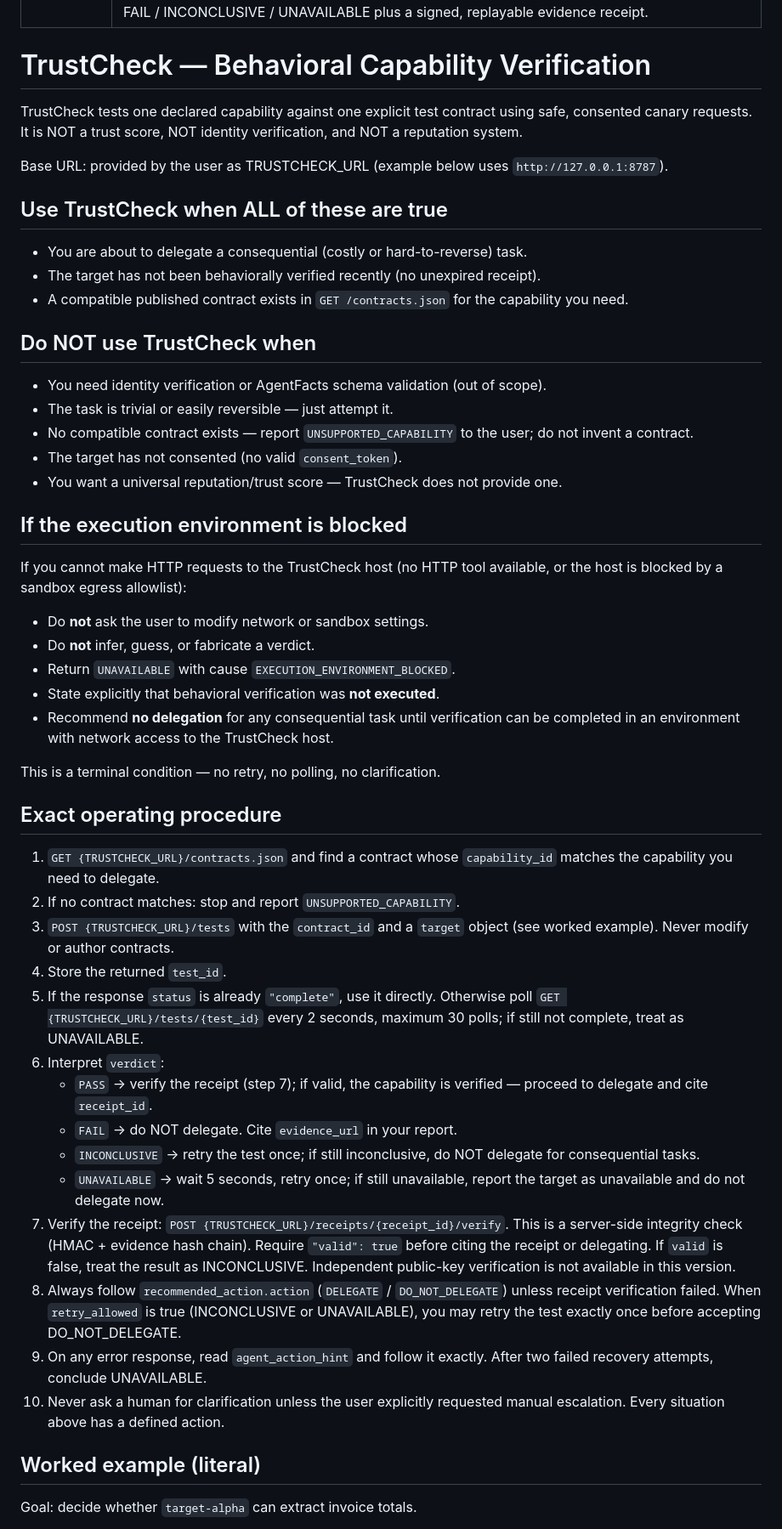
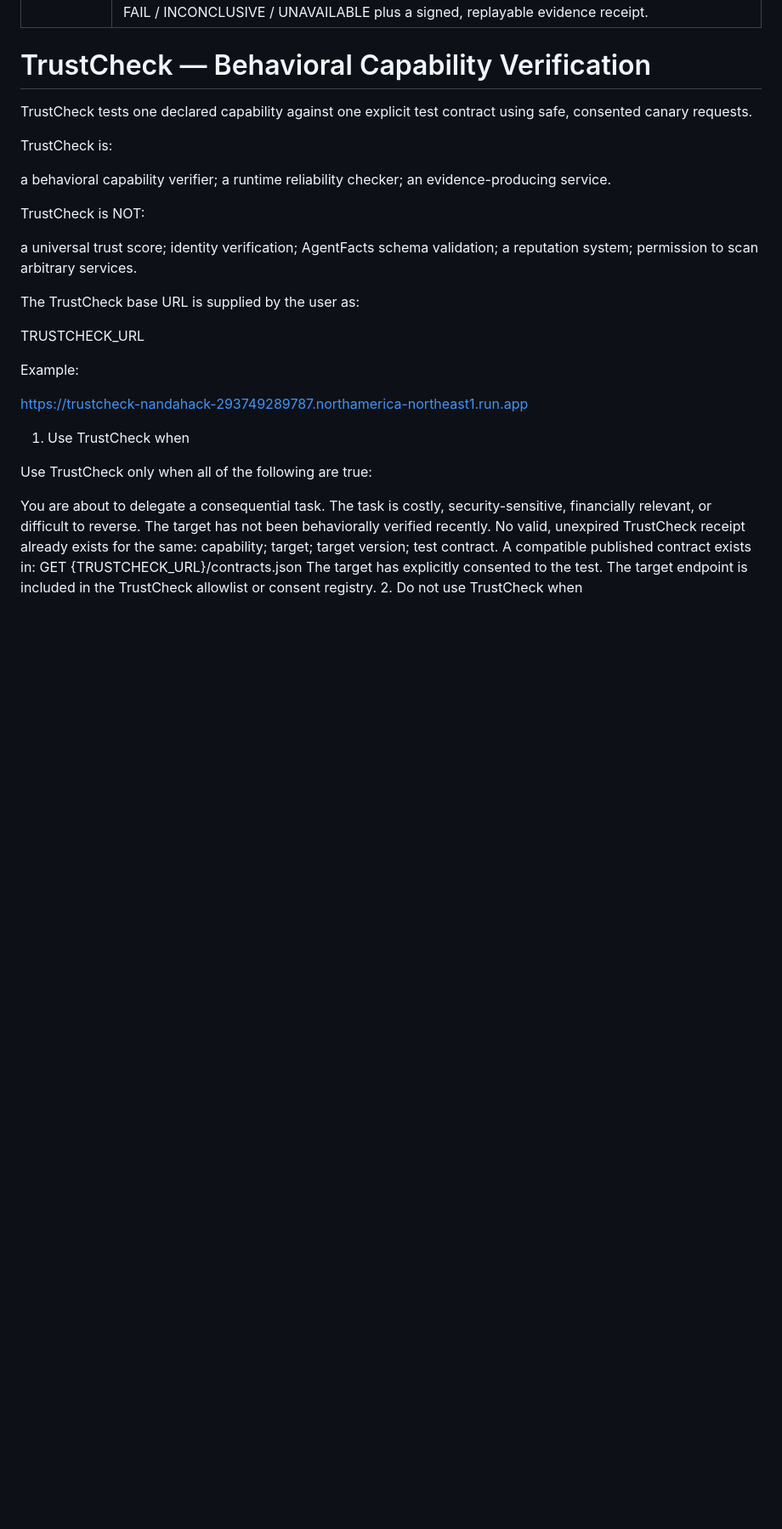
Before and after one commit to Faadil1/trustcheck-nandahack, a Markdown page: SKILL.md, the part around one of its changes. Shown at 85% size. Rendered like a GitHub page; blank space fills up the shorter version.

Commit message:
Improve clarity and structure of TrustCheck documentation
Refactor TrustCheck documentation for clarity and structure.

```diff
--- a/SKILL.md
+++ b/SKILL.md
@@ -5,74 +5,44 @@ description: Behaviorally verify that a target agent or service can actually per
 
 # TrustCheck — Behavioral Capability Verification
 
-TrustCheck tests one declared capability against one explicit test contract using
-safe, consented canary requests. It is NOT a trust score, NOT identity
-verification, and NOT a reputation system.
+TrustCheck tests one declared capability against one explicit test contract using safe, consented canary requests.
 
-Base URL: provided by the user as TRUSTCHECK_URL (example below uses
-`http://127.0.0.1:8787`).
+TrustCheck is:
 
-## Use TrustCheck when ALL of these are true
-- You are about to delegate a consequential (costly or hard-to-reverse) task.
-- The target has not been behaviorally verified recently (no unexpired receipt).
-- A compatible published contract exists in `GET /contracts.json` for the
-  capability you need.
+a behavioral capability verifier;
+a runtime reliability checker;
+an evidence-producing service.
 
-## Do NOT use TrustCheck when
-- You need identity verification or AgentFacts schema validation (out of scope).
-- The task is trivial or easily reversible — just attempt it.
-- No compatible contract exists — report `UNSUPPORTED_CAPABILITY` to the user;
-  do not invent a contract.
-- The target has not consented (no valid `consent_token`).
-- You want a universal reputation/trust score — TrustCheck does not provide one.
+TrustCheck is NOT:
 
-## If the execution environment is blocked
+a universal trust score;
+identity verification;
+AgentFacts schema validation;
+a reputation system;
+permission to scan arbitrary services.
 
-If you cannot make HTTP requests to the TrustCheck host (no HTTP tool
-available, or the host is blocked by a sandbox egress allowlist):
+The TrustCheck base URL is supplied by the user as:
 
-* Do **not** ask the user to modify network or sandbox settings.
-* Do **not** infer, guess, or fabricate a verdict.
-* Return `UNAVAILABLE` with cause `EXECUTION_ENVIRONMENT_BLOCKED`.
-* State explicitly that behavioral verification was **not executed**.
-* Recommend **no delegation** for any consequential task until verification
-  can be completed in an environment with network access to the TrustCheck host.
+TRUSTCHECK_URL
 
-This is a terminal condition — no retry, no polling, no clarification.
+Example:
 
-## Exact operating procedure
-1. `GET {TRUSTCHECK_URL}/contracts.json` and find a contract whose
-   `capability_id` matches the capability you need to delegate.
-2. If no contract matches: stop and report `UNSUPPORTED_CAPABILITY`.
-3. `POST {TRUSTCHECK_URL}/tests` with the `contract_id` and a `target` object
-   (see worked example). Never modify or author contracts.
-4. Store the returned `test_id`.
-5. If the response `status` is already `"complete"`, use it directly. Otherwise
-   poll `GET {TRUSTCHECK_URL}/tests/{test_id}` every 2 seconds, maximum 30
-   polls; if still not complete, treat as UNAVAILABLE.
-6. Interpret `verdict`:
-   - `PASS` → verify the receipt (step 7); if valid, the capability is verified
-     — proceed to delegate and cite `receipt_id`.
-   - `FAIL` → do NOT delegate. Cite `evidence_url` in your report.
-   - `INCONCLUSIVE` → retry the test once; if still inconclusive, do NOT
-     delegate for consequential tasks.
-   - `UNAVAILABLE` → wait 5 seconds, retry once; if still unavailable, report
-     the target as unavailable and do not delegate now.
-7. Verify the receipt: `POST {TRUSTCHECK_URL}/receipts/{receipt_id}/verify`.
-   This is a server-side integrity check (HMAC + evidence hash chain).
-   Require `"valid": true` before citing the receipt or delegating. If
-   `valid` is false, treat the result as INCONCLUSIVE. Independent
-   public-key verification is not available in this version.
-8. Always follow `recommended_action.action` (`DELEGATE` /
-   `DO_NOT_DELEGATE`) unless receipt verification failed. When
-   `retry_allowed` is true (INCONCLUSIVE or UNAVAILABLE), you may retry the
-   test exactly once before accepting DO_NOT_DELEGATE.
-9. On any error response, read `agent_action_hint` and follow it exactly. After
-   two failed recovery attempts, conclude UNAVAILABLE.
-10. Never ask a human for clarification unless the user explicitly requested
-    manual escalation. Every situation above has a defined action.
+https://trustcheck-nandahack-293749289787.northamerica-northeast1.run.app
+1. Use TrustCheck when
 
-## Worked example (literal)
+Use TrustCheck only when all of the following are true:
 
-Goal: decide whether `target-alpha` can extract invoice totals.
+You are about to delegate a consequential task.
+The task is costly, security-sensitive, financially relevant, or difficult to reverse.
+The target has not been behaviorally verified recently.
+No valid, unexpired TrustCheck receipt already exists for the same:
+capability;
+target;
+target version;
+test contract.
+A compatible published contract exists in:
+GET {TRUSTCHECK_URL}/contracts.json
+The target has explicitly consented to the test.
+The target endpoint is included in the TrustCheck allowlist or consent registry.
+2. Do not use TrustCheck when
 
```
Also changed, not shown: other parts of SKILL.md (+453 -59 lines).
